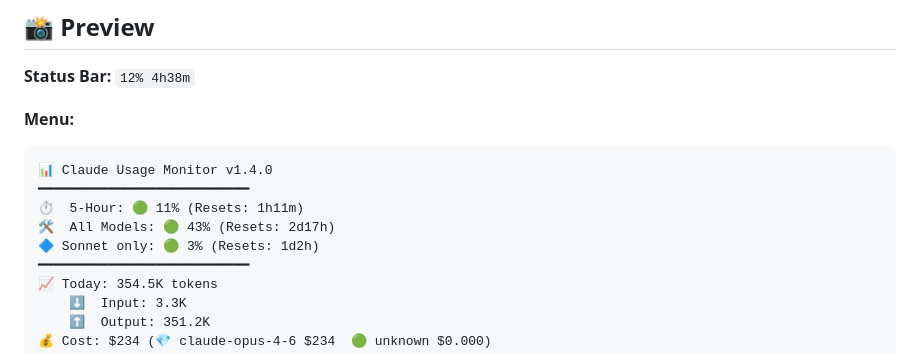
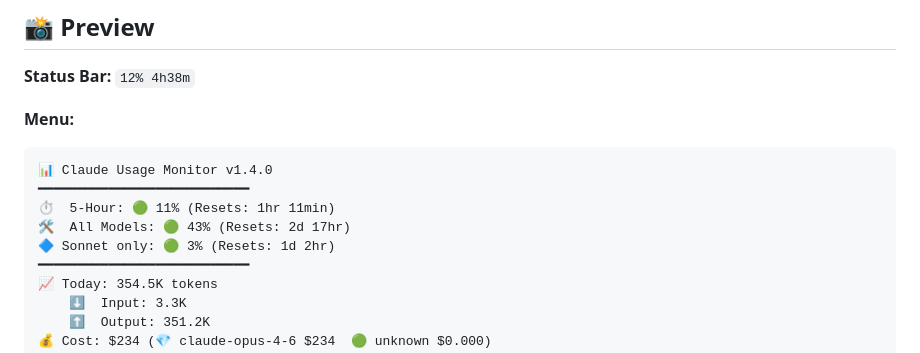
Before and after one commit to jundongGit/claude-usage-monitor, a Markdown page: README.md, the part around the change. Rendered like a GitHub page.

Commit message:
docs: README — fix menu time format (long form, not status-bar form)
The menu uses format_time_remaining() -> "1hr 11min" / "2d 17hr",
while the status bar uses format_time_short() -> "1h11m" / "2d17h".
The Preview menu block was showing the short form, which never
appears inside the menu. Switched all three rows to the long form.

Co-Authored-By: Claude Opus 4.6 (1M context) <noreply@anthropic.com>

````diff
--- a/README.md
+++ b/README.md
@@ -31,9 +31,9 @@ A sleek macOS status bar app for real-time monitoring of your Claude.ai usage
 ```
 📊 Claude Usage Monitor v1.4.0
 ━━━━━━━━━━━━━━━━━━━━━━━━━━━
-⏱️  5-Hour: 🟢 11% (Resets: 1h11m)
-🛠️  All Models: 🟢 43% (Resets: 2d17h)
-🔷 Sonnet only: 🟢 3% (Resets: 1d2h)
+⏱️  5-Hour: 🟢 11% (Resets: 1hr 11min)
+🛠️  All Models: 🟢 43% (Resets: 2d 17hr)
+🔷 Sonnet only: 🟢 3% (Resets: 1d 2hr)
 ━━━━━━━━━━━━━━━━━━━━━━━━━━━
 📈 Today: 354.5K tokens
     ⬇️  Input: 3.3K
````
